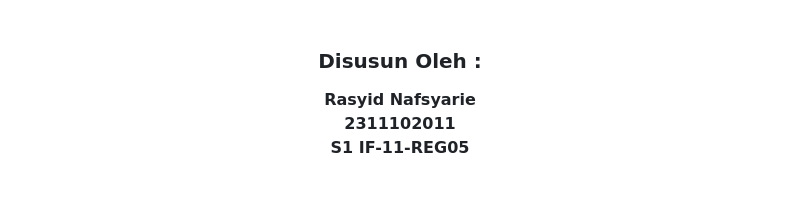
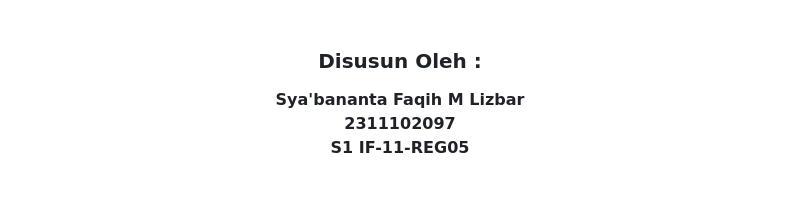
Before and after one commit to Aplikasi-Berbasis-Platform-S1IF-11-05/modul-3, a Markdown page: 2311102097_Sya'bananta Faqih M Lizbar/README.md, the part around the change. GitHub-like rendering.

```diff
--- a/2311102097_Sya'bananta Faqih M Lizbar/README.md
+++ b/2311102097_Sya'bananta Faqih M Lizbar/README.md
@@ -10,9 +10,9 @@
   <br />
   <h3>Disusun Oleh :</h3>
   <p>
-    <strong>Rasyid Nafsyarie</strong>
+    <strong>Sya'bananta Faqih M Lizbar</strong>
     <br>
-    <strong>2311102011</strong>
+    <strong>2311102097</strong>
     <br>
     <strong>S1 IF-11-REG05</strong>
   </p>
```
